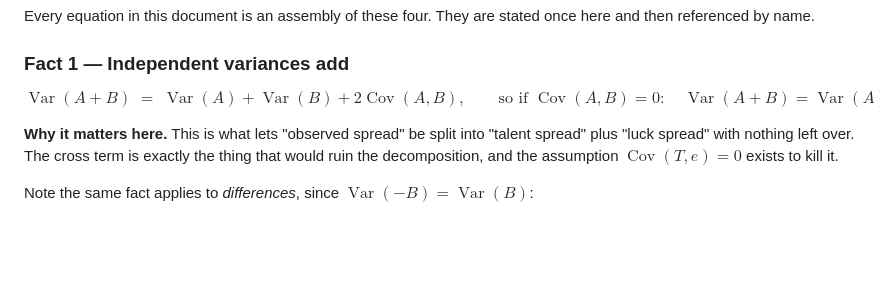
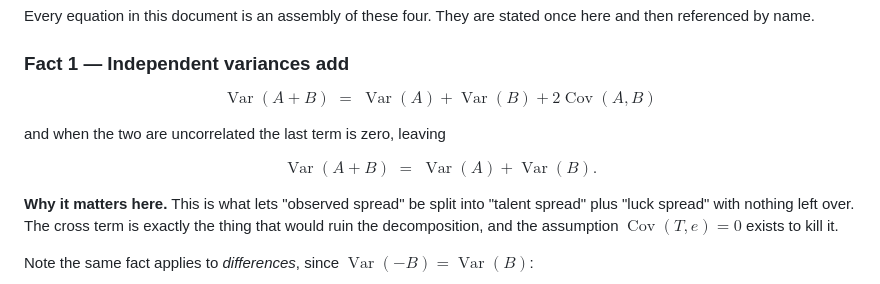
Before and after one commit to eliotdmin/statcast-dashboard, a Markdown page: STATISTICAL_PROGRAM.md, the part around the change. Drawn GitHub-style; blank space fills up the shorter version.

Commit message:
Split Fact 1 into two display equations so neither runs off a narrow column
Co-Authored-By: Claude Opus 5 <noreply@anthropic.com>
Claude-Session: https://claude.ai/code/session_01WT9kEHQntzHQqrontZEQxH

```diff
--- a/STATISTICAL_PROGRAM.md
+++ b/STATISTICAL_PROGRAM.md
@@ -46,8 +46,13 @@ referenced by name.
 ### Fact 1 — Independent variances add
 
 $$
-\operatorname{Var}(A + B) \;=\; \operatorname{Var}(A) + \operatorname{Var}(B) + 2\operatorname{Cov}(A,B),
-\qquad\text{so if } \operatorname{Cov}(A,B) = 0: \quad \operatorname{Var}(A+B) = \operatorname{Var}(A) + \operatorname{Var}(B).
+\operatorname{Var}(A + B) \;=\; \operatorname{Var}(A) + \operatorname{Var}(B) + 2\operatorname{Cov}(A,B)
+$$
+
+and when the two are uncorrelated the last term is zero, leaving
+
+$$
+\operatorname{Var}(A + B) \;=\; \operatorname{Var}(A) + \operatorname{Var}(B).
 $$
 
 **Why it matters here.** This is what lets "observed spread" be split into "talent spread" plus
```
